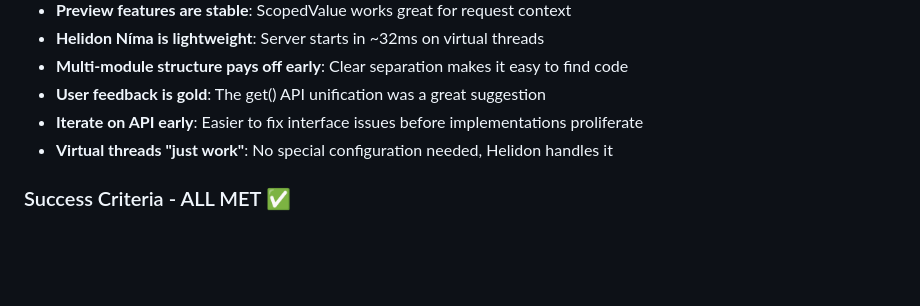
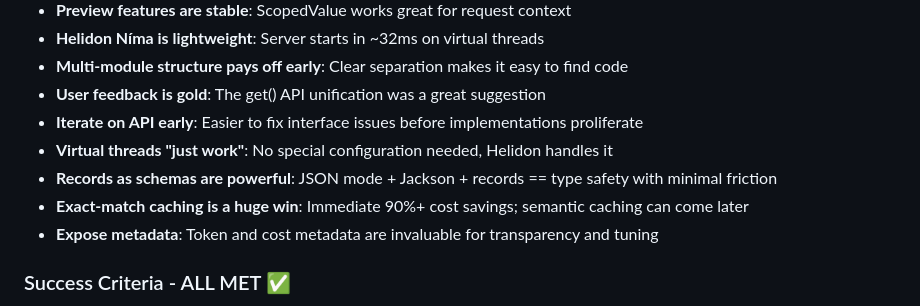
Before and after one commit to akilisha/roya-express, a Markdown page: docs/MILESTONES.md, the part around one of its changes. Rendered like a GitHub page; blank space fills up the shorter version.

```diff
--- a/docs/MILESTONES.md
+++ b/docs/MILESTONES.md
@@ -284,6 +284,9 @@ curl http://localhost:3001/
 - **User feedback is gold**: The get() API unification was a great suggestion
 - **Iterate on API early**: Easier to fix interface issues before implementations proliferate
 - **Virtual threads "just work"**: No special configuration needed, Helidon handles it
+- **Records as schemas are powerful**: JSON mode + Jackson + records == type safety with minimal friction
+- **Exact-match caching is a huge win**: Immediate 90%+ cost savings; semantic caching can come later
+- **Expose metadata**: Token and cost metadata are invaluable for transparency and tuning
 
 ### Success Criteria - ALL MET ✅
 - ✅ HTTP server starts successfully
```
Also changed, not shown: other parts of docs/MILESTONES.md (+16 -5 lines), docs/ROADMAP.md (+12 -6 lines).
